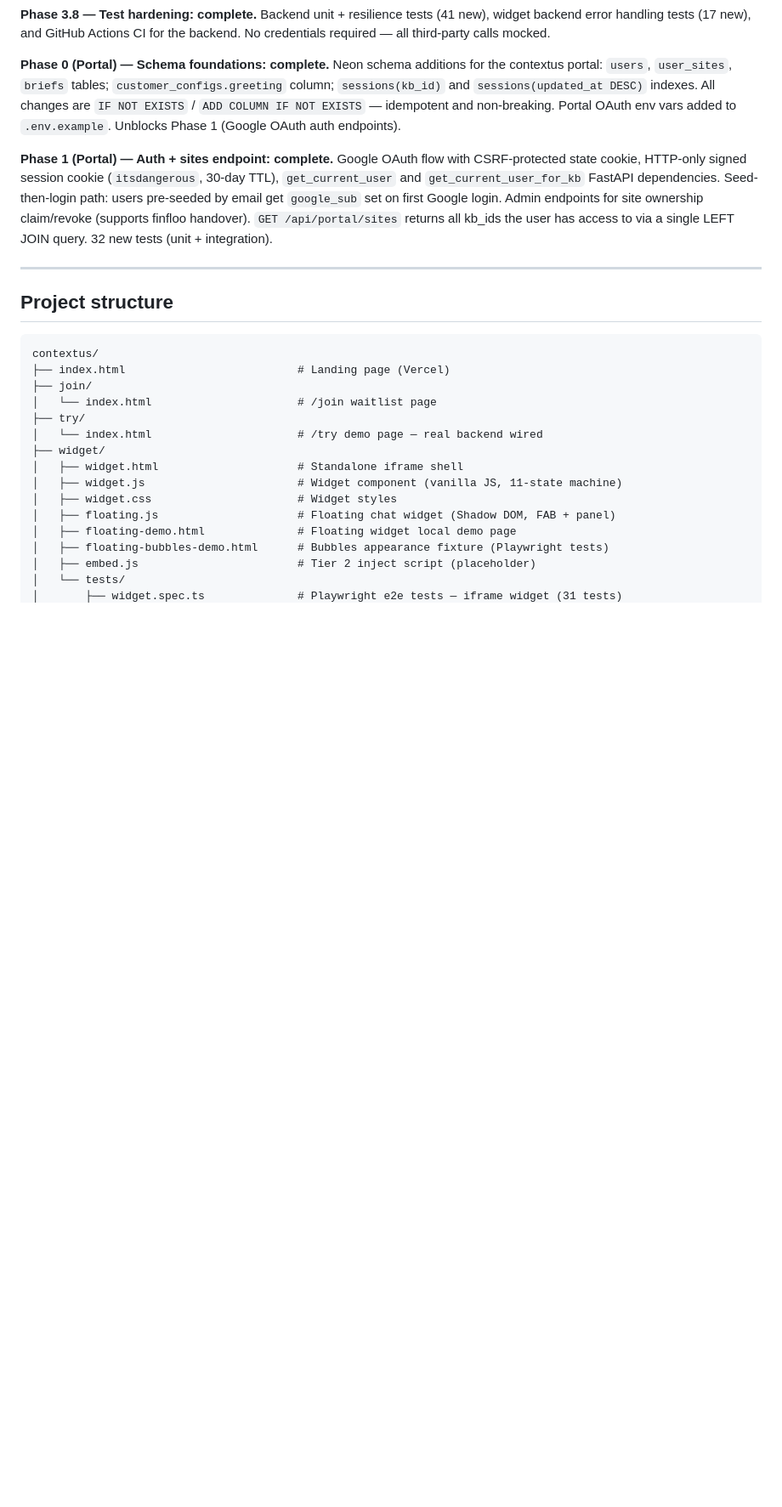
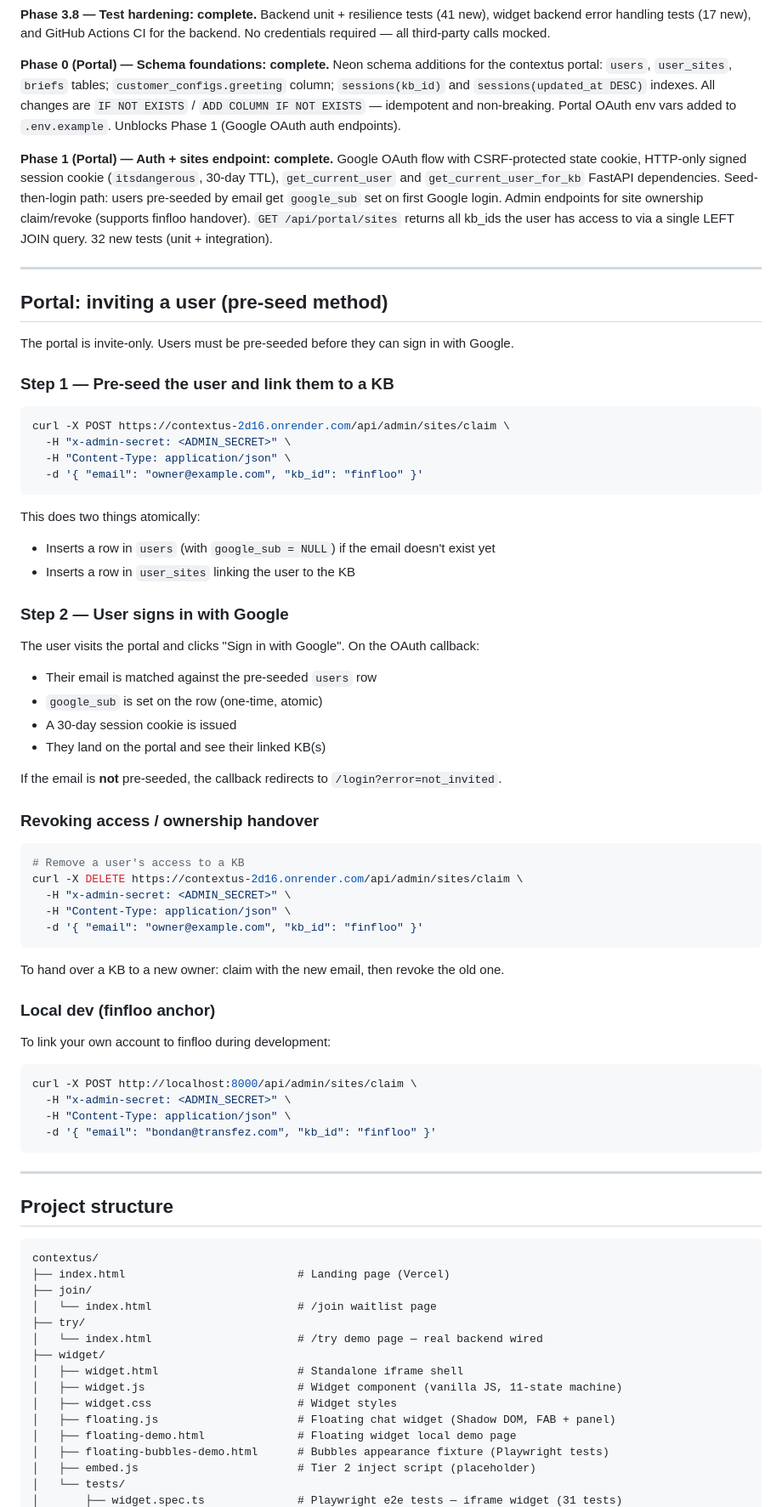
Before and after one commit to bondanherumurti-transfez/contextus, a Markdown page: README.md, the part around the change. Shown at 85% size. Rendered like a GitHub page; blank space fills up the shorter version.

Commit message:
docs: add portal invite/pre-seed method to README
Documents the full flow for inviting users to the portal:
- POST /api/admin/sites/claim to pre-seed user + kb_id link
- Google OAuth sign-in matches pre-seeded email, sets google_sub
- DELETE /api/admin/sites/claim for revoke / ownership handover
- Local dev example for finfloo anchor

Co-Authored-By: Claude Sonnet 4.6 <noreply@anthropic.com>

````diff
--- a/README.md
+++ b/README.md
@@ -43,6 +43,58 @@ Neon schema additions for the contextus portal: `users`, `user_sites`, `briefs`
 
 **Phase 1 (Portal) — Auth + sites endpoint: complete.**
 Google OAuth flow with CSRF-protected state cookie, HTTP-only signed session cookie (`itsdangerous`, 30-day TTL), `get_current_user` and `get_current_user_for_kb` FastAPI dependencies. Seed-then-login path: users pre-seeded by email get `google_sub` set on first Google login. Admin endpoints for site ownership claim/revoke (supports finfloo handover). `GET /api/portal/sites` returns all kb_ids the user has access to via a single LEFT JOIN query. 32 new tests (unit + integration).
+
+---
+
+## Portal: inviting a user (pre-seed method)
+
+The portal is invite-only. Users must be pre-seeded before they can sign in with Google.
+
+### Step 1 — Pre-seed the user and link them to a KB
+
+```bash
+curl -X POST https://contextus-2d16.onrender.com/api/admin/sites/claim \
+  -H "x-admin-secret: <ADMIN_SECRET>" \
+  -H "Content-Type: application/json" \
+  -d '{ "email": "owner@example.com", "kb_id": "finfloo" }'
+```
+
+This does two things atomically:
+- Inserts a row in `users` (with `google_sub = NULL`) if the email doesn't exist yet
+- Inserts a row in `user_sites` linking the user to the KB
+
+### Step 2 — User signs in with Google
+
+The user visits the portal and clicks "Sign in with Google". On the OAuth callback:
+- Their email is matched against the pre-seeded `users` row
+- `google_sub` is set on the row (one-time, atomic)
+- A 30-day session cookie is issued
+- They land on the portal and see their linked KB(s)
+
+If the email is **not** pre-seeded, the callback redirects to `/login?error=not_invited`.
+
+### Revoking access / ownership handover
+
+```bash
+# Remove a user's access to a KB
+curl -X DELETE https://contextus-2d16.onrender.com/api/admin/sites/claim \
+  -H "x-admin-secret: <ADMIN_SECRET>" \
+  -H "Content-Type: application/json" \
+  -d '{ "email": "owner@example.com", "kb_id": "finfloo" }'
+```
+
+To hand over a KB to a new owner: claim with the new email, then revoke the old one.
+
+### Local dev (finfloo anchor)
+
+To link your own account to finfloo during development:
+
+```bash
+curl -X POST http://localhost:8000/api/admin/sites/claim \
+  -H "x-admin-secret: <ADMIN_SECRET>" \
+  -H "Content-Type: application/json" \
+  -d '{ "email": "bondan@transfez.com", "kb_id": "finfloo" }'
+```
 
 ---
 
````
